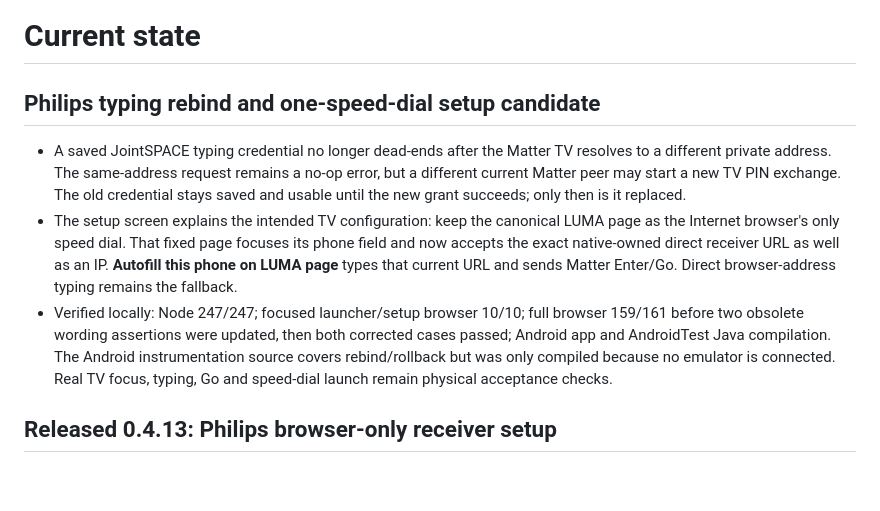
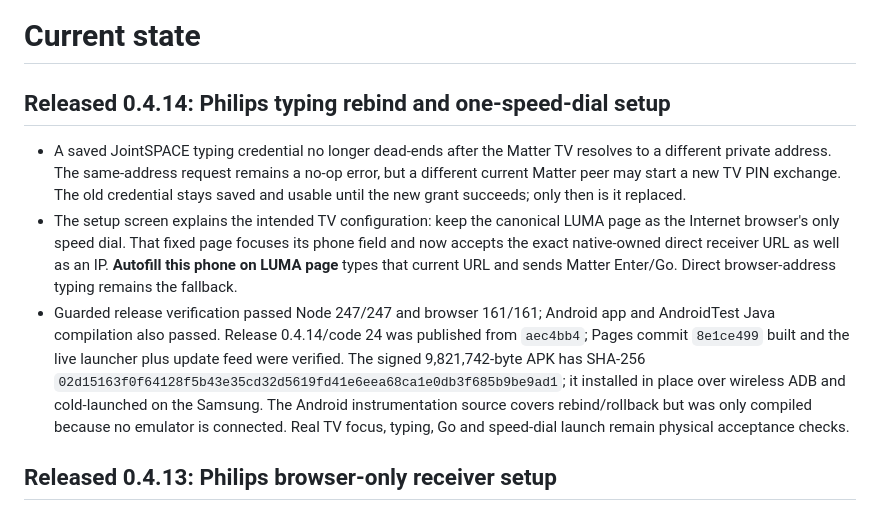
Before and after one commit to kiansheik/kodaklumaremote, a Markdown page: docs/agent/current-state.md, the part around the change. Drawn GitHub-style; blank space fills up the shorter version.

Commit message:
Document Philips typing recovery release

```diff
--- a/docs/agent/current-state.md
+++ b/docs/agent/current-state.md
@@ -1,6 +1,6 @@
 # Current state
 
-## Philips typing rebind and one-speed-dial setup candidate
+## Released 0.4.14: Philips typing rebind and one-speed-dial setup
 
 - A saved JointSPACE typing credential no longer dead-ends after the Matter TV
   resolves to a different private address. The same-address request remains a
@@ -12,12 +12,15 @@
   its phone field and now accepts the exact native-owned direct receiver URL as
   well as an IP. **Autofill this phone on LUMA page** types that current URL and
   sends Matter Enter/Go. Direct browser-address typing remains the fallback.
-- Verified locally: Node 247/247; focused launcher/setup browser 10/10; full
-  browser 159/161 before two obsolete wording assertions were updated, then
-  both corrected cases passed; Android app and AndroidTest Java compilation.
-  The Android instrumentation source covers rebind/rollback but was only
-  compiled because no emulator is connected. Real TV focus, typing, Go and
-  speed-dial launch remain physical acceptance checks.
+- Guarded release verification passed Node 247/247 and browser 161/161; Android
+  app and AndroidTest Java compilation also passed. Release 0.4.14/code 24 was
+  published from `aec4bb4`; Pages commit `8e1ce499` built and the live launcher
+  plus update feed were verified. The signed 9,821,742-byte APK has SHA-256
+  `02d15163f0f64128f5b43e35cd32d5619fd41e6eea68ca1e0db3f685b9be9ad1`;
+  it installed in place over wireless ADB and cold-launched on the Samsung. The
+  Android instrumentation source covers rebind/rollback but was only compiled
+  because no emulator is connected. Real TV focus, typing, Go and speed-dial
+  launch remain physical acceptance checks.
 
 ## Released 0.4.13: Philips browser-only receiver setup
 
```
Also changed, not shown: docs/agent/log.md (+6 -3 lines), 1 other file.
